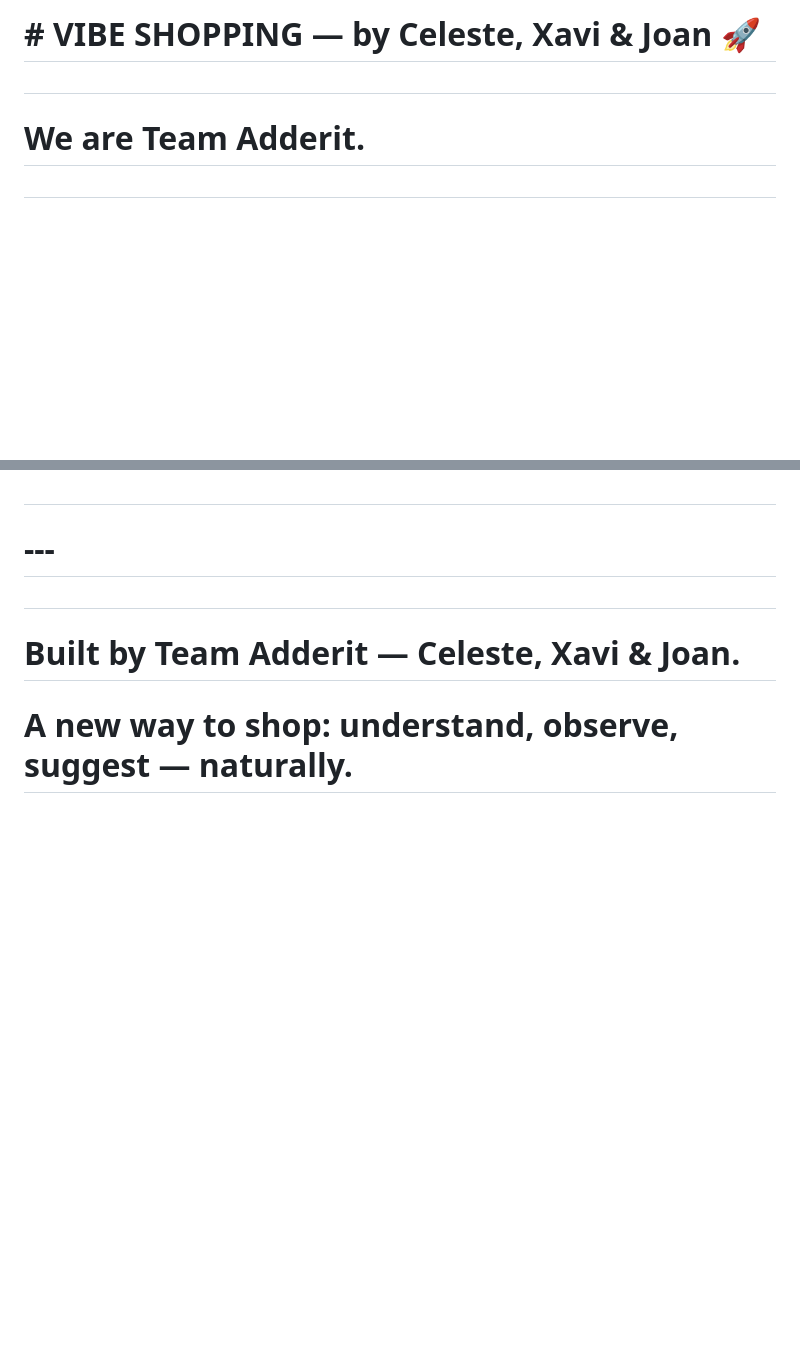
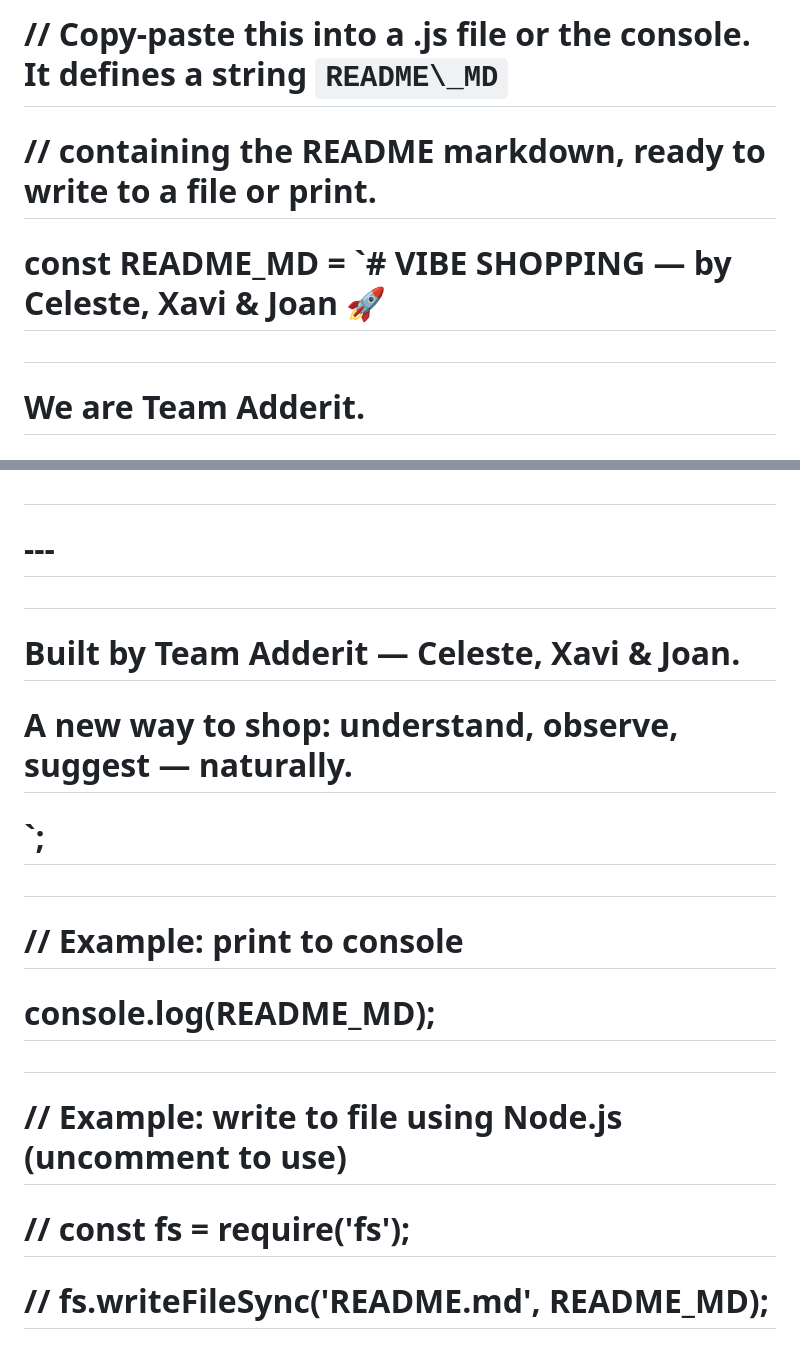
Before and after one commit to CelesteSabater/hackbarna25, a Markdown page: README.md, 2 parts joined by grey strips. Rendered like a GitHub page; blank space fills up the shorter version.

Commit message:
readme font

```diff
--- a/README.md
+++ b/README.md
@@ -1,10 +1,12 @@
-# \# VIBE SHOPPING — by Celeste, Xavi \& Joan 🚀
+# // Copy-paste this into a .js file or the console. It defines a string `README\_MD`
+
+# // containing the README markdown, ready to write to a file or print.
+
+# const README\_MD = `# VIBE SHOPPING — by Celeste, Xavi \& Joan 🚀
 
 #
 
 # We are Team Adderit.
-
-#
 
 # Intro: we are building an application that understands human language, observes your face, learns your habits, and speaks a natural-language purchase suggestion back to you — a new way to shop. This demo shows the core of that pipeline: capture (photo + text), synthesize voice, and produce a talking video prototype using VEED (via fal.ai).
 
@@ -199,3 +207,19 @@
 # Built by Team Adderit — Celeste, Xavi \& Joan.
 
 # A new way to shop: understand, observe, suggest — naturally.
+
+# `;
+
+#
+
+# // Example: print to console
+
+# console.log(README\_MD);
+
+#
+
+# // Example: write to file using Node.js (uncomment to use)
+
+# // const fs = require('fs');
+
+# // fs.writeFileSync('README.md', README\_MD);
```
Also changed, not shown: other parts of README.md (+31 -25 lines).
